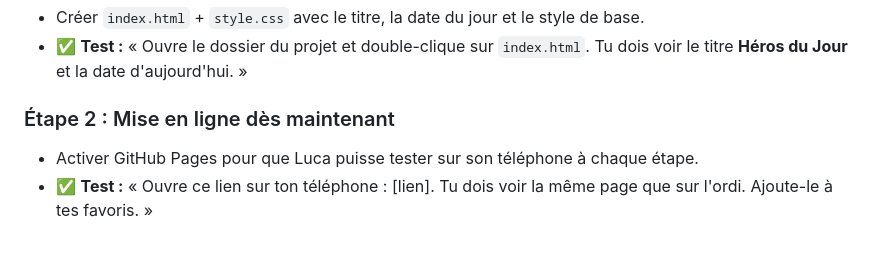
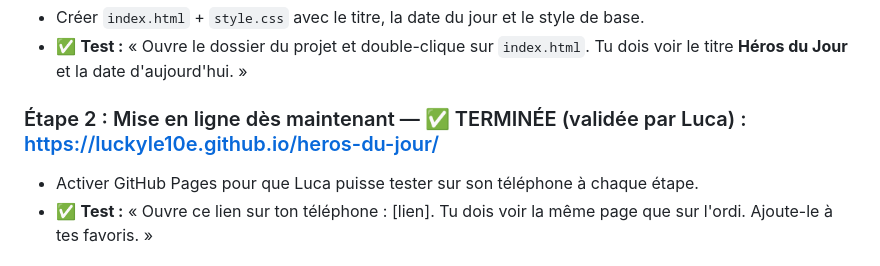
Before and after one commit to LuckyLe10E/heros-du-jour, a Markdown page: BRIEF.md, the part around the change. Drawn GitHub-style.

Commit message:
Étape 2 : site mis en ligne avec GitHub Pages
Co-Authored-By: Claude Sonnet 5.5 <noreply@anthropic.com>

```diff
--- a/BRIEF.md
+++ b/BRIEF.md
@@ -245,7 +245,7 @@ Chaque étape est petite. **À la fin de chaque étape** : expliquer à Luca en
 - Créer `index.html` + `style.css` avec le titre, la date du jour et le style de base.
 - ✅ **Test :** « Ouvre le dossier du projet et double-clique sur `index.html`. Tu dois voir le titre **Héros du Jour** et la date d'aujourd'hui. »
 
-### Étape 2 : Mise en ligne dès maintenant
+### Étape 2 : Mise en ligne dès maintenant — ✅ TERMINÉE (validée par Luca) : https://luckyle10e.github.io/heros-du-jour/
 
 - Activer GitHub Pages pour que Luca puisse tester sur son téléphone à chaque étape.
 - ✅ **Test :** « Ouvre ce lien sur ton téléphone : [lien]. Tu dois voir la même page que sur l'ordi. Ajoute-le à tes favoris. »
```
